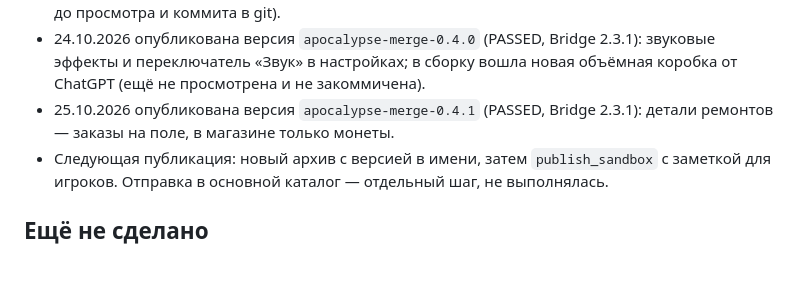
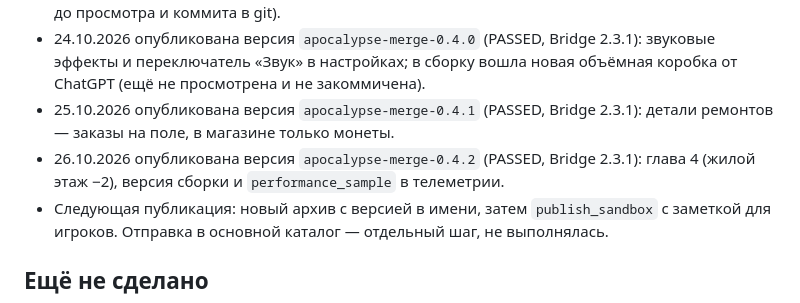
Before and after one commit to Bezinteresa/Apocalypse-Merge, a Markdown page: docs/PLAYGAMA_STATUS.md, the part around the change. GitHub-like rendering; blank space fills up the shorter version.

Commit message:
docs: sandbox updated to 0.4.2
Co-Authored-By: Claude Opus 5.5 <noreply@anthropic.com>

```diff
--- a/docs/PLAYGAMA_STATUS.md
+++ b/docs/PLAYGAMA_STATUS.md
@@ -50,6 +50,7 @@ Bridge подключается плагином `playgamaBridge({ mode: 'local'
 - 24.10.2026 опубликована версия `apocalypse-merge-0.3.7` (PASSED, Bridge 2.3.1): межстраничная не чаще раза в 7 минут, крупные картинки предметов в заказах, карты из сундука по одной, перетаскивание альбома мышью, графика третьей главы, сделанная ChatGPT (в сборку вошла до просмотра и коммита в git).
 - 24.10.2026 опубликована версия `apocalypse-merge-0.4.0` (PASSED, Bridge 2.3.1): звуковые эффекты и переключатель «Звук» в настройках; в сборку вошла новая объёмная коробка от ChatGPT (ещё не просмотрена и не закоммичена).
 - 25.10.2026 опубликована версия `apocalypse-merge-0.4.1` (PASSED, Bridge 2.3.1): детали ремонтов — заказы на поле, в магазине только монеты.
+- 26.10.2026 опубликована версия `apocalypse-merge-0.4.2` (PASSED, Bridge 2.3.1): глава 4 (жилой этаж −2), версия сборки и `performance_sample` в телеметрии.
 - Следующая публикация: новый архив с версией в имени, затем `publish_sandbox` с заметкой для игроков. Отправка в основной каталог — отдельный шаг, не выполнялась.
 
 ## Ещё не сделано
```
